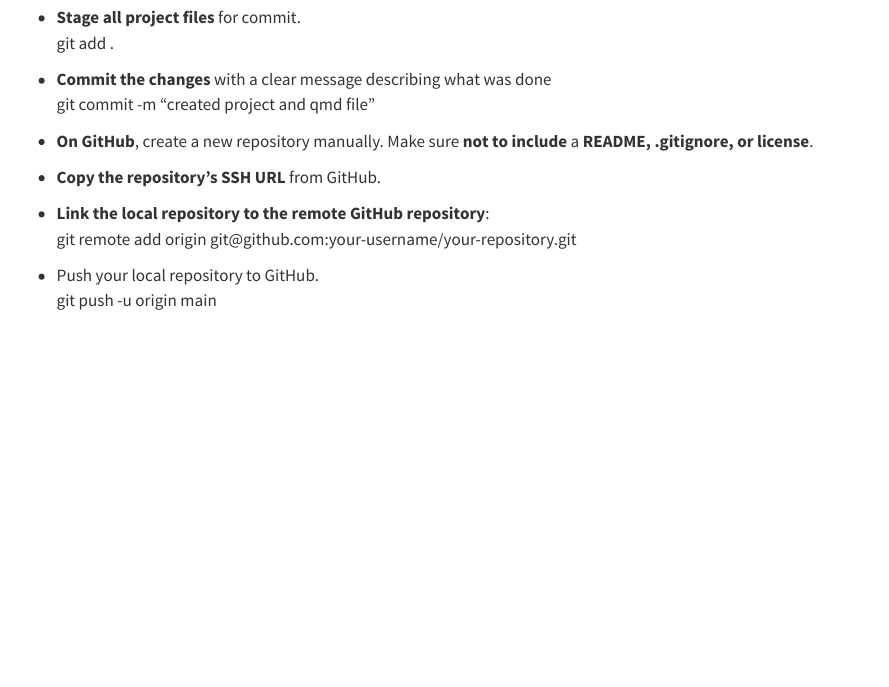
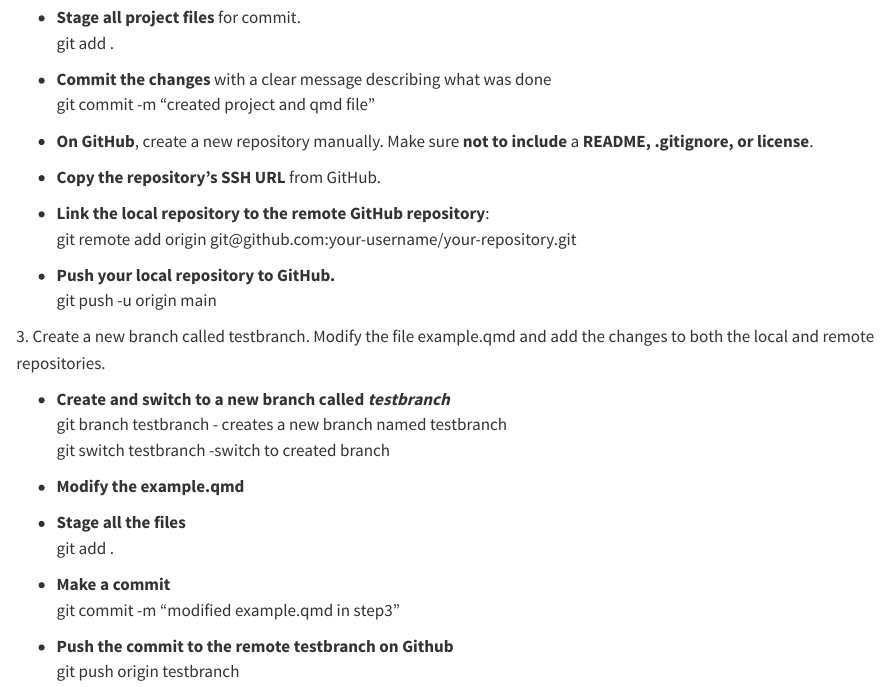
Before and after one commit to SumintraB/assignment2, a Quarto document (example.qmd): the page in a window 1100 px wide, from 860 px down. Rendered offline with R 4.5, knitr and Pandoc in place of Quarto, with nearby package versions.

Commit message:
modified example.qmd in step3

```diff
--- a/example.qmd
+++ b/example.qmd
@@ -37,10 +37,25 @@ editor: visual
 
 -   **Copy the repository’s SSH URL** from GitHub.
 
-<!-- -->
-
 -   **Link the local repository to the remote GitHub repository**:\
     git remote add origin git\@github.com:your-username/your-repository.git
 
--   Push your local repository to GitHub.\
+-   **Push your local repository to GitHub.**\
     git push -u origin main
+
+3\. Create a new branch called testbranch. Modify the file example.qmd and add the changes to both the local and remote repositories.
+
+-   **Create and switch to a new branch called *testbranch***\
+    git branch testbranch - creates a new branch named testbranch\
+    git switch testbranch -switch to created branch
+
+-   **Modify the example.qmd**
+
+-   **Stage all the files**\
+    git add .
+
+-   **Make a commit**\
+    git commit -m “modified example.qmd in step3”
+
+-   **Push the commit to the remote testbranch on Github**\
+    git push origin testbranch
```
Also changed, not shown: 1 other file.
